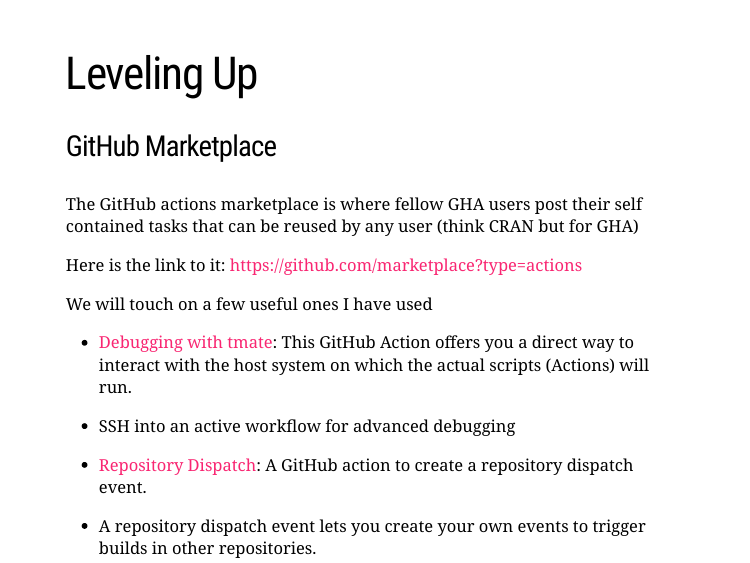
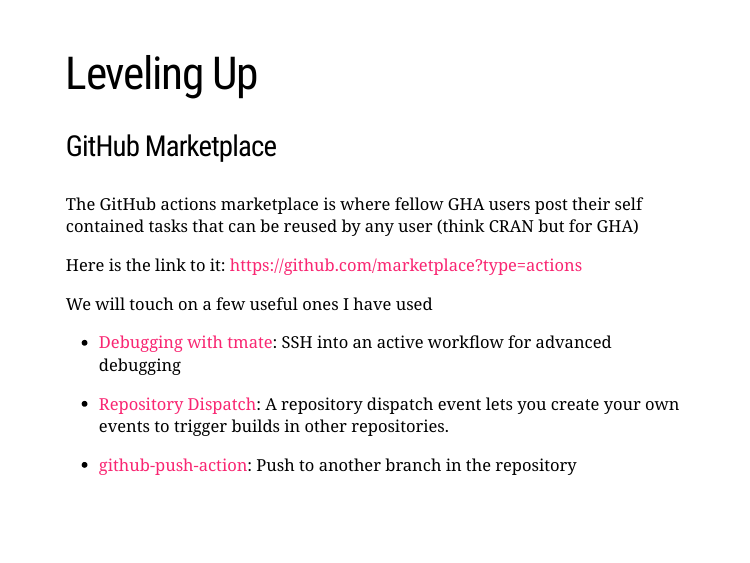
Before and after one commit to yonicd/gha_r_tutorial, an R Markdown document (slides.Rmd): page 13 of 21. Rendered offline with R 4.5, knitr and Pandoc, with nearby package versions; the slides are laid out offline by our stand-in for remark.js, each with all of its steps uncovered, in fonts that may differ from those the slides ask for, and without slide numbers, shadows or browser add-ons; some code elsewhere in the file could not run offline; a font, style sheet, LaTeX package, included part or bibliography that could not be used is replaced or left out; badge pictures from the web are left out.

Commit message:
update slides

```diff
--- a/slides.Rmd
+++ b/slides.Rmd
@@ -297,11 +297,12 @@
 
 We will touch on a few useful ones I have used
 
-  - [Debugging with tmate](https://github.com/marketplace/actions/debugging-with-tmate): This GitHub Action offers you a direct way to interact with the host system on which the actual scripts (Actions) will run.
-   - SSH into an active workflow for advanced debugging
+  - [Debugging with tmate](https://github.com/marketplace/actions/debugging-with-tmate): SSH into an active workflow for advanced debugging
 
-  - [Repository Dispatch](https://github.com/marketplace/actions/repository-dispatch): A GitHub action to create a repository dispatch event.
-   - A repository dispatch event lets you create your own events to trigger builds in other repositories.
+  - [Repository Dispatch](https://github.com/marketplace/actions/repository-dispatch): A repository dispatch event lets you create your own events to trigger builds in other repositories.
+
+  - [github-push-action](https://github.com/marketplace/actions/repository-dispatch): Push to another branch in the repository
+
 
 ---
 
```
